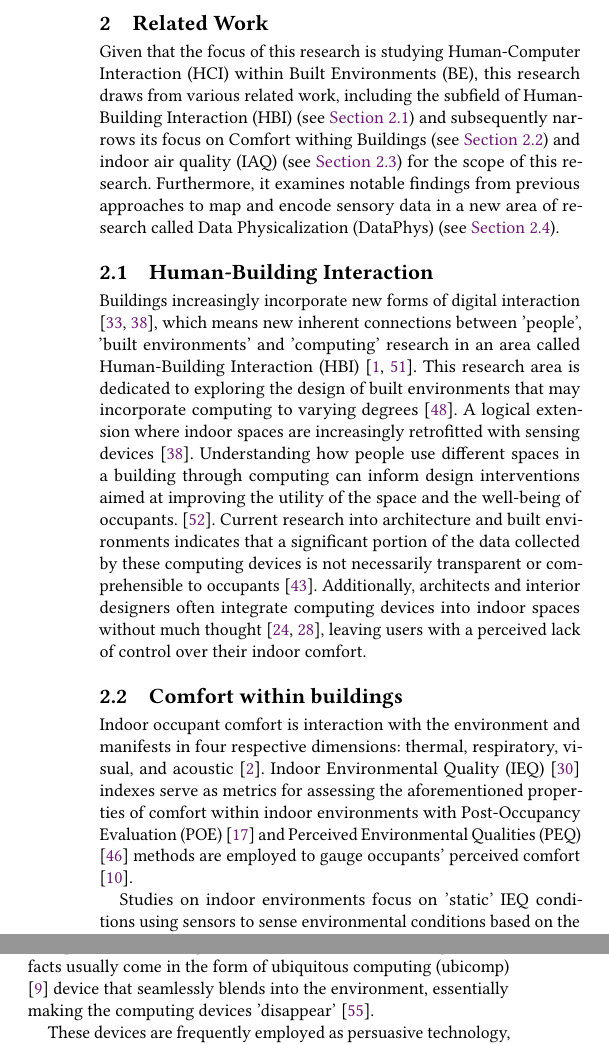
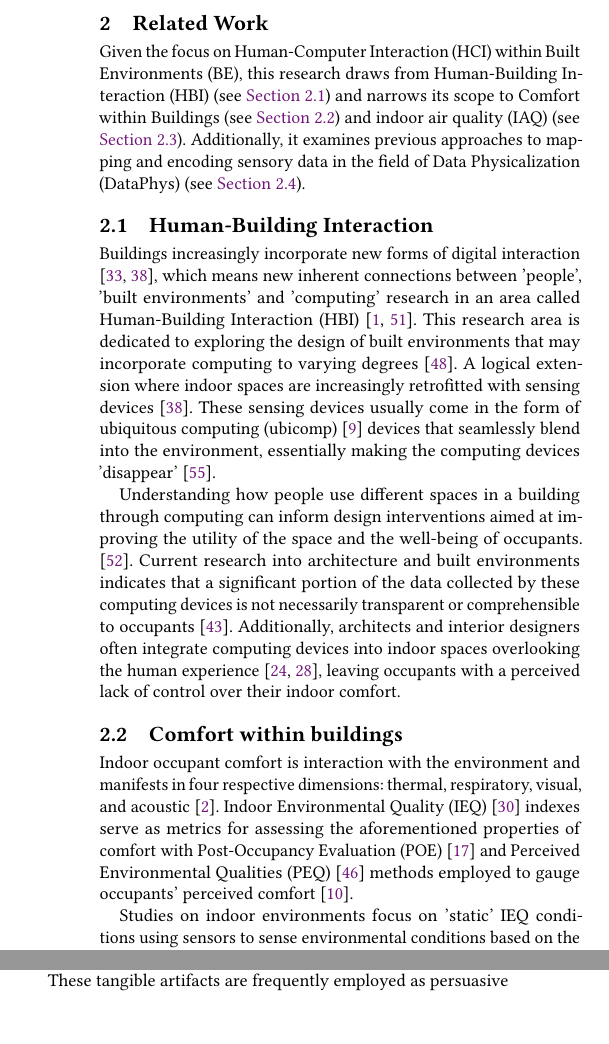
Before and after one commit to uvathesismscis/thesis-paper, a LaTeX thesis (setup.tex, which reads sections/2-related-work.tex): two parts of the columns of page 3 of 28, joined at a grey line, cut so that both start at the same text. Compiled offline with pdfLaTeX.

Commit message:
Rework related work section based on supervisor feedback

```diff
--- a/sections/2-related-work.tex
+++ b/sections/2-related-work.tex
@@ -1,16 +1,21 @@
 \section{Related Work}
 \label{sec:related_work}
-Given that the focus of this research is studying Human-Computer Interaction (HCI) within Built Environments (BE), this research draws from various related work, including the subfield of Human-Building Interaction (HBI) (see \hyperref[sec:hbi]{Section \ref*{sec:hbi}}) and subsequently narrows its focus on Comfort withing Buildings (see \hyperref[sec:poe]{Section \ref*{sec:poe}}) and indoor air quality (IAQ) (see \hyperref[sec:iaq]{Section \ref*{sec:iaq}}) for the scope of this research. Furthermore, it examines notable findings from previous approaches to map and encode sensory data in a new area of research called Data Physicalization (DataPhys) (see \hyperref[sec:phys]{Section \ref*{sec:phys}}).
+
+Given the focus on Human-Computer Interaction (HCI) within Built Environments (BE), this research draws from Human-Building Interaction (HBI) (see \hyperref[sec:hbi]{Section \ref*{sec:hbi}}) and narrows its scope to Comfort within Buildings (see \hyperref[sec:poe]{Section \ref*{sec:poe}}) and indoor air quality (IAQ) (see \hyperref[sec:iaq]{Section \ref*{sec:iaq}}). Additionally, it examines previous approaches to mapping and encoding sensory data in the field of Data Physicalization (DataPhys) (see \hyperref[sec:phys]{Section \ref*{sec:phys}}).
+
+
 
 \subsection{Human-Building Interaction}
 \label{sec:hbi}
 
-Buildings increasingly incorporate new forms of digital interaction \cite{pulsipher_towards_2023, margariti_understanding_2023}, which means new inherent connections between 'people', 'built environments' and 'computing' research in an area called Human-Building Interaction (HBI) \cite{alavi_introduction_2019, taherkhani_human-building_2023}. This research area is dedicated to exploring the design of built environments that may incorporate computing to varying degrees \cite{sowles_introducing_2021}. A logical extension where indoor spaces are increasingly retrofitted with sensing devices \cite{pulsipher_towards_2023}. Understanding how people use different spaces in a building through computing can inform design interventions aimed at improving the utility of the space and the well-being of occupants. \cite{verma_studying_2017}. Current research into architecture and built environments indicates that a significant portion of the data collected by these computing devices is not necessarily transparent or comprehensible to occupants \cite{schnadelbach_adaptive_2019}. Additionally, architects and interior designers often integrate computing devices into indoor spaces without much thought  \cite{johansen_temporal_2019, kirsh_architects_2019}, leaving users with a perceived lack of control over their indoor comfort.
+Buildings increasingly incorporate new forms of digital interaction \cite{pulsipher_towards_2023, margariti_understanding_2023}, which means new inherent connections between 'people', 'built environments' and 'computing' research in an area called Human-Building Interaction (HBI) \cite{alavi_introduction_2019, taherkhani_human-building_2023}. This research area is dedicated to exploring the design of built environments that may incorporate computing to varying degrees \cite{sowles_introducing_2021}. A logical extension where indoor spaces are increasingly retrofitted with sensing devices \cite{pulsipher_towards_2023}. These sensing devices usually come in the form of ubiquitous computing (ubicomp) \cite{bell_yesterdays_2007} devices that seamlessly blend into the environment, essentially making the computing devices 'disappear' \cite{weiser_computer_1999}.
+
+Understanding how people use different spaces in a building through computing can inform design interventions aimed at improving the utility of the space and the well-being of occupants. \cite{verma_studying_2017}. Current research into architecture and built environments indicates that a significant portion of the data collected by these computing devices is not necessarily transparent or comprehensible to occupants \cite{schnadelbach_adaptive_2019}. Additionally, architects and interior designers often integrate computing devices into indoor spaces overlooking the human experience \cite{johansen_temporal_2019, kirsh_architects_2019}, leaving occupants with a perceived lack of control over their indoor comfort.
 
 \subsection{Comfort within buildings}
 \label{sec:poe}
 
-Indoor occupant comfort is interaction with the environment and manifests in four respective dimensions: thermal, respiratory, visual, and acoustic \cite{alavi_comfort_2017}. Indoor Environmental Quality (IEQ) \cite{kulshreshtha_indoor_2024} indexes serve as metrics for assessing the aforementioned properties of comfort within indoor environments with Post-Occupancy Evaluation (POE) \cite{elsayed_post-occupancy_2023} and Perceived Environmental Qualities (PEQ) \cite{son_perceived_2023} methods are employed to gauge occupants' perceived comfort \cite{boissonneault_concepts_2023}.
+Indoor occupant comfort is interaction with the environment and manifests in four respective dimensions: thermal, respiratory, visual, and acoustic \cite{alavi_comfort_2017}. Indoor Environmental Quality (IEQ) \cite{kulshreshtha_indoor_2024} indexes serve as metrics for assessing the aforementioned properties of comfort with Post-Occupancy Evaluation (POE) \cite{elsayed_post-occupancy_2023} and Perceived Environmental Qualities (PEQ) \cite{son_perceived_2023} methods employed to gauge occupants' perceived comfort \cite{boissonneault_concepts_2023}.
 
 Studies on indoor environments focus on 'static' IEQ conditions using sensors to sense environmental conditions based on the buildings' physical characteristics to meet various recommended standards such as ASHRAE 62.1 \footnote{https://www.ashrae.org/technical-resources/bookstore/standards-62-1-62-2} and ISO 16814 \footnote{https://www.iso.org/standard/42720.html}. Discrepancies between measured IEQ conditions and occupants' perceptions have also been reported in studies. For instance, research indicates that occupants generally have a low awareness of Indoor Environmental Quality (IEQ). While occupants perceive the environment as 'satisfactory', actual sensory measurements within the environment reveal quality levels below recommended standards. \cite{son_perceived_2023}. Recent studies have shifted their focus towards the active role occupants play within the built environment, viewing their behavior within a building as akin to a 'living ecology' \cite{langevin_quantifying_2016} rather than perceiving comfort solely as 'static' properties of the building itself.
 
@@ -29,9 +34,8 @@ The existing literature on IAQ offers quantifiable and validated methods for mea
 \subsection{Data Physicalization}
 \label{sec:phys}
 
-The research domain known as data physicalization \cite{alexander_data_2019, jansen_opportunities_2015} has emerged as a notable area of study, emphasizing the creation of physical data visualizations, making the invisible tangible and interactable by encoding data in physical artifacts \cite{ranasinghe_encoding_2023}. This shift from focusing on individual artifacts in broader environmental context facilitates the physical embodiment of computing \cite{dragicevic_data_2020}. Data physicalization has the potential to positively influence the perception and exploration of data \cite{jansen_opportunities_2015, wang_emotional_2019, stusak_evaluating_2015}, presenting distinct advantages over traditional 'screen-focused' data representations, such as 2D canvas displays (e.g, digital web-based dashboards, screens within the room) \cite{hornecker_design_2023, jansen_evaluating_2013}, particularly in the context of indoor air quality (IAQ) where a 'physical data visualization' serves as a fitting metaphor for rendering 'invisible' indoor air. These tangible artifacts usually come in the form of ubiquitous computing (ubicomp) \cite{bell_yesterdays_2007} device that seamlessly blends into the environment, essentially making the computing devices 'disappear' \cite{weiser_computer_1999}.
+The research domain known as data physicalization \cite{alexander_data_2019, jansen_opportunities_2015} has emerged as a notable area of study, emphasizing the creation of physical data visualizations, making the invisible tangible and interactable by encoding data in physical artifacts \cite{ranasinghe_encoding_2023}. This shift from focusing on individual artifacts in broader environmental context facilitates the physical embodiment of computing \cite{dragicevic_data_2020}. Data physicalization has the potential to positively influence the perception and exploration of data \cite{jansen_opportunities_2015, wang_emotional_2019, stusak_evaluating_2015}, presenting distinct advantages over traditional 'screen-focused' data representations, such as 2D canvas displays (e.g, digital web-based dashboards, screens within the room) \cite{hornecker_design_2023, jansen_evaluating_2013}, particularly in the context of indoor air quality (IAQ) where a 'physical data visualization' serves as a fitting metaphor for rendering 'invisible' indoor air.
 
-These devices are frequently employed as persuasive technology, strategically designed to nudge individuals toward gentle
-behavior change leveraging the emerging notion of pervasive sensing to subtly enhance users' awareness regarding the impacts of their decisions \cite{bader_windowwall_2019, rogers_ambient_2010}. This method of persuasive design serves as a powerful tool in calmly extending users' awareness, helping users understand gathered data and the consequences of their actions, and gaining insight into their behavior \cite{bae_making_2022}. A systematic analysis of over 60 representative data physicalization papers \cite{sauve_physecology_2022} shows that only numerous ($f$=3) approaches to studying computing devices within indoor spaces and interactivity with occupants have been explored in prior research especially with a focus on indoor air quality to create awareness and nudge occupants to a desired behavior and rarely on a large-scale architectural intervention which is the focus of this research.
+These tangible artifacts are frequently employed as persuasive technology, strategically designed to nudge individuals toward gentle behavior change leveraging the emerging notion of pervasive sensing to subtly enhance users' awareness regarding the impacts of their decisions \cite{bader_windowwall_2019, rogers_ambient_2010}. This method of persuasive design serves as a powerful tool in calmly extending users' awareness, helping users understand gathered data and the consequences of their actions, and gaining insight into their behavior \cite{bae_making_2022}. A systematic analysis of over 60 representative data physicalization papers \cite{sauve_physecology_2022} shows that only several ($f$=3) approaches to studying computing devices within indoor spaces and interactivity with occupants have been explored in prior research especially with a focus on indoor air quality to create awareness and nudge occupants to a desired behavior and rarely on a large-scale architectural intervention which is the focus of this research.
 
 This framework of data physicalization and persuasive technology establishes the theoretical foundation for the creation (prototyping) and the evaluation (usability testing) of the design solution within this research.
```
